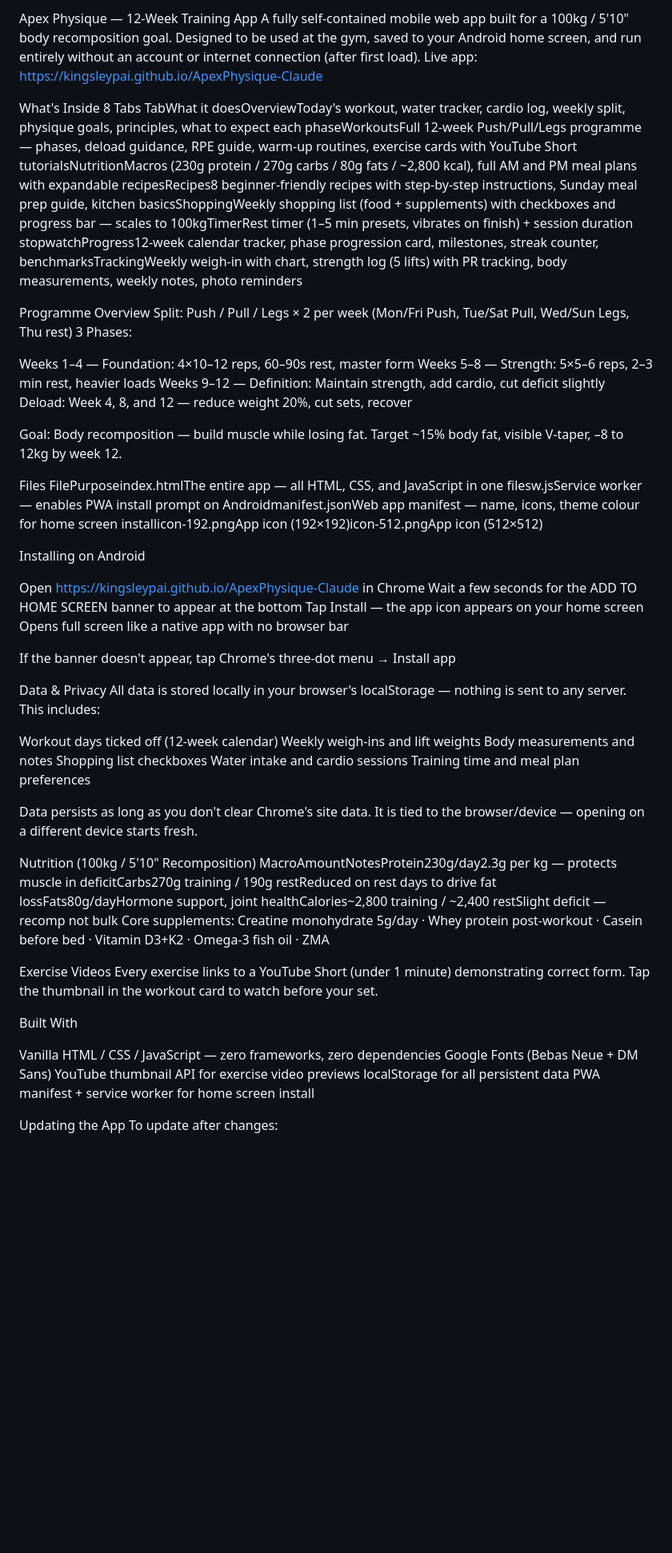
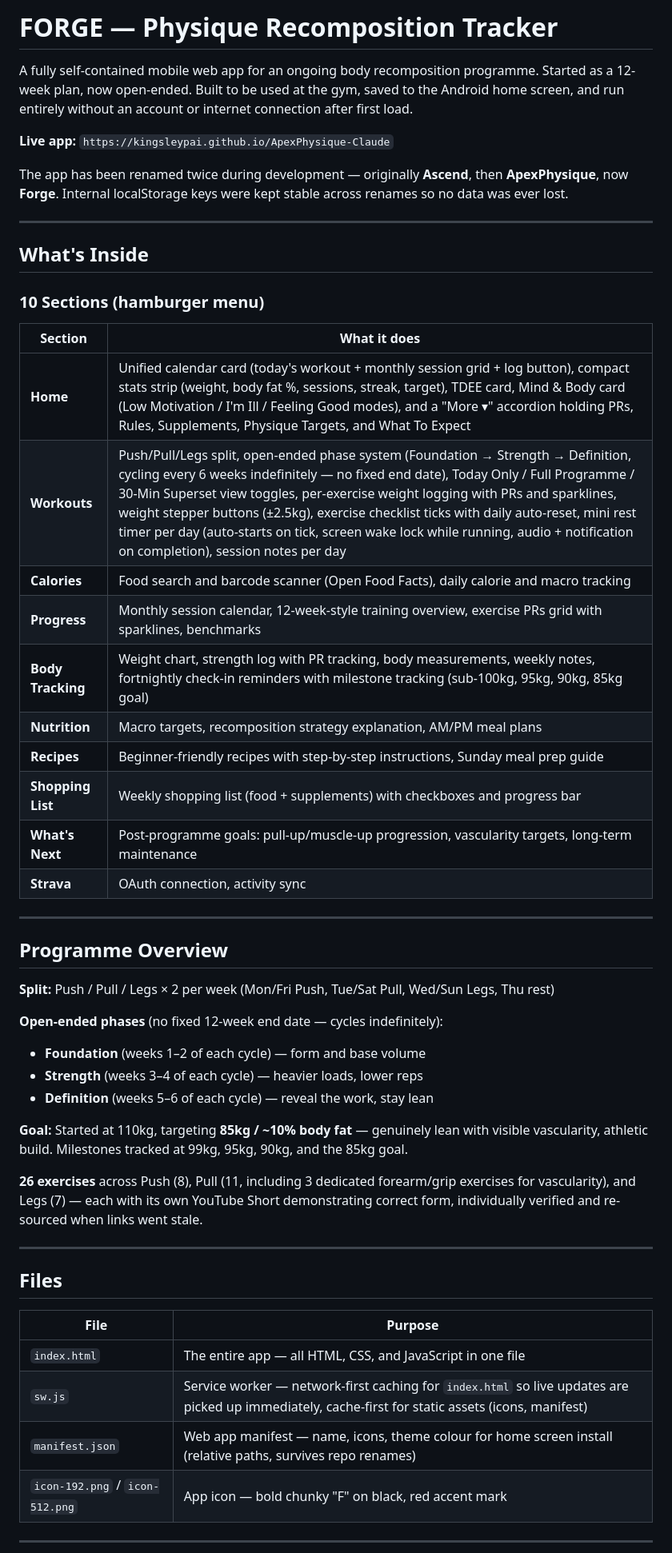
Before and after one commit to kingsleypAI/ApexPhysique-Claude, a Markdown page: README.md, the part around one of its changes. Shown at 80% size. Drawn GitHub-style; blank space fills up the shorter version.

```diff
--- a/README.md
+++ b/README.md
@@ -1,62 +1,55 @@
-Apex Physique — 12-Week Training App
-A fully self-contained mobile web app built for a 100kg / 5'10" body recomposition goal. Designed to be used at the gym, saved to your Android home screen, and run entirely without an account or internet connection (after first load).
-Live app: https://kingsleypai.github.io/ApexPhysique-Claude
+# FORGE — Physique Recomposition Tracker
 
-What's Inside
-8 Tabs
-TabWhat it doesOverviewToday's workout, water tracker, cardio log, weekly split, physique goals, principles, what to expect each phaseWorkoutsFull 12-week Push/Pull/Legs programme — phases, deload guidance, RPE guide, warm-up routines, exercise cards with YouTube Short tutorialsNutritionMacros (230g protein / 270g carbs / 80g fats / ~2,800 kcal), full AM and PM meal plans with expandable recipesRecipes8 beginner-friendly recipes with step-by-step instructions, Sunday meal prep guide, kitchen basicsShoppingWeekly shopping list (food + supplements) with checkboxes and progress bar — scales to 100kgTimerRest timer (1–5 min presets, vibrates on finish) + session duration stopwatchProgress12-week calendar tracker, phase progression card, milestones, streak counter, benchmarksTrackingWeekly weigh-in with chart, strength log (5 lifts) with PR tracking, body measurements, weekly notes, photo reminders
+A fully self-contained mobile web app for an ongoing body recomposition programme. Started as a 12-week plan, now open-ended. Built to be used at the gym, saved to the Android home screen, and run entirely without an account or internet connection after first load.
 
-Programme Overview
-Split: Push / Pull / Legs × 2 per week (Mon/Fri Push, Tue/Sat Pull, Wed/Sun Legs, Thu rest)
-3 Phases:
+**Live app:** `https://kingsleypai.github.io/ApexPhysique-Claude`
 
-Weeks 1–4 — Foundation: 4×10–12 reps, 60–90s rest, master form
-Weeks 5–8 — Strength: 5×5–6 reps, 2–3 min rest, heavier loads
-Weeks 9–12 — Definition: Maintain strength, add cardio, cut deficit slightly
-Deload: Week 4, 8, and 12 — reduce weight 20%, cut sets, recover
+The app has been renamed twice during development — originally **Ascend**, then **ApexPhysique**, now **Forge**. Internal localStorage keys were kept stable across renames so no data was ever lost.
 
-Goal: Body recomposition — build muscle while losing fat. Target ~15% body fat, visible V-taper, –8 to 12kg by week 12.
+---
 
-Files
-FilePurposeindex.htmlThe entire app — all HTML, CSS, and JavaScript in one filesw.jsService worker — enables PWA install prompt on Androidmanifest.jsonWeb app manifest — name, icons, theme colour for home screen installicon-192.pngApp icon (192×192)icon-512.pngApp icon (512×512)
+## What's Inside
 
-Installing on Android
+### 10 Sections (hamburger menu)
 
-Open https://kingsleypai.github.io/ApexPhysique-Claude in Chrome
-Wait a few seconds for the ADD TO HOME SCREEN banner to appear at the bottom
-Tap Install — the app icon appears on your home screen
-Opens full screen like a native app with no browser bar
+| Section | What it does |
+|---|---|
+| **Home** | Unified calendar card (today's workout + monthly session grid + log button), compact stats strip (weight, body fat %, sessions, streak, target), TDEE card, Mind & Body card (Low Motivation / I'm Ill / Feeling Good modes), and a "More ▾" accordion holding PRs, Rules, Supplements, Physique Targets, and What To Expect |
+| **Workouts** | Push/Pull/Legs split, open-ended phase system (Foundation → Strength → Definition, cycling every 6 weeks indefinitely — no fixed end date), Today Only / Full Programme / 30-Min Superset view toggles, per-exercise weight logging with PRs and sparklines, weight stepper buttons (±2.5kg), exercise checklist ticks with daily auto-reset, mini rest timer per day (auto-starts on tick, screen wake lock while running, audio + notification on completion), session notes per day |
+| **Calories** | Food search and barcode scanner (Open Food Facts), daily calorie and macro tracking |
+| **Progress** | Monthly session calendar, 12-week-style training overview, exercise PRs grid with sparklines, benchmarks |
+| **Body Tracking** | Weight chart, strength log with PR tracking, body measurements, weekly notes, fortnightly check-in reminders with milestone tracking (sub-100kg, 95kg, 90kg, 85kg goal) |
+| **Nutrition** | Macro targets, recomposition strategy explanation, AM/PM meal plans |
+| **Recipes** | Beginner-friendly recipes with step-by-step instructions, Sunday meal prep guide |
+| **Shopping List** | Weekly shopping list (food + supplements) with checkboxes and progress bar |
+| **What's Next** | Post-programme goals: pull-up/muscle-up progression, vascularity targets, long-term maintenance |
+| **Strava** | OAuth connection, activity sync |
 
-If the banner doesn't appear, tap Chrome's three-dot menu → Install app
+---
 
-Data & Privacy
-All data is stored locally in your browser's localStorage — nothing is sent to any server. This includes:
+## Programme Overview
 
-Workout days ticked off (12-week calendar)
-Weekly weigh-ins and lift weights
-Body measurements and notes
-Shopping list checkboxes
-Water intake and cardio sessions
-Training time and meal plan preferences
+**Split:** Push / Pull / Legs × 2 per week (Mon/Fri Push, Tue/Sat Pull, Wed/Sun Legs, Thu rest)
 
-Data persists as long as you don't clear Chrome's site data. It is tied to the browser/device — opening on a different device starts fresh.
+**Open-ended phases** (no fixed 12-week end date — cycles indefinitely):
+- **Foundation** (weeks 1–2 of each cycle) — form and base volume
+- **Strength** (weeks 3–4 of each cycle) — heavier loads, lower reps
+- **Definition** (weeks 5–6 of each cycle) — reveal the work, stay lean
 
-Nutrition (100kg / 5'10" Recomposition)
-MacroAmountNotesProtein230g/day2.3g per kg — protects muscle in deficitCarbs270g training / 190g restReduced on rest days to drive fat lossFats80g/dayHormone support, joint healthCalories~2,800 training / ~2,400 restSlight deficit — recomp not bulk
-Core supplements: Creatine monohydrate 5g/day · Whey protein post-workout · Casein before bed · Vitamin D3+K2 · Omega-3 fish oil · ZMA
+**Goal:** Started at 110kg, targeting **85kg / ~10% body fat** — genuinely lean with visible vascularity, athletic build. Milestones tracked at 99kg, 95kg, 90kg, and the 85kg goal.
 
-Exercise Videos
-Every exercise links to a YouTube Short (under 1 minute) demonstrating correct form. Tap the thumbnail in the workout card to watch before your set.
+**26 exercises** across Push (8), Pull (11, including 3 dedicated forearm/grip exercises for vascularity), and Legs (7) — each with its own YouTube Short demonstrating correct form, individually verified and re-sourced when links went stale.
 
-Built With
+---
 
-Vanilla HTML / CSS / JavaScript — zero frameworks, zero dependencies
-Google Fonts (Bebas Neue + DM Sans)
-YouTube thumbnail API for exercise video previews
-localStorage for all persistent data
-PWA manifest + service worker for home screen install
+## Files
 
+| File | Purpose |
+|---|---|
+| `index.html` | The entire app — all HTML, CSS, and JavaScript in one file |
+| `sw.js` | Service worker — network-first caching for `index.html` so live updates are picked up immediately, cache-first for static assets (icons, manifest) |
+| `manifest.json` | Web app manifest — name, icons, theme colour for home screen install (relative paths, survives repo renames) |
+| `icon-192.png` / `icon-512.png` | App icon — bold chunky "F" on black, red accent mark |
 
-Updating the App
-To update after changes:
+---
 
```
Also changed, not shown: other parts of README.md (+75 -4 lines).
